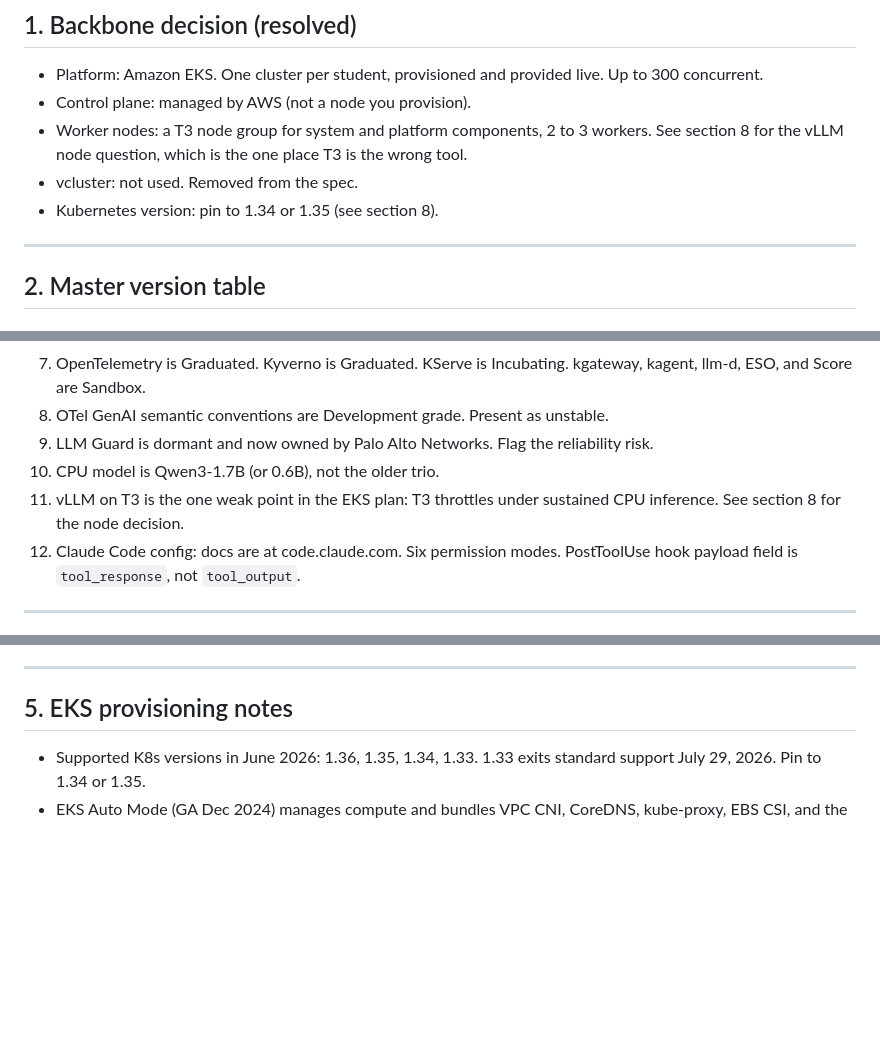
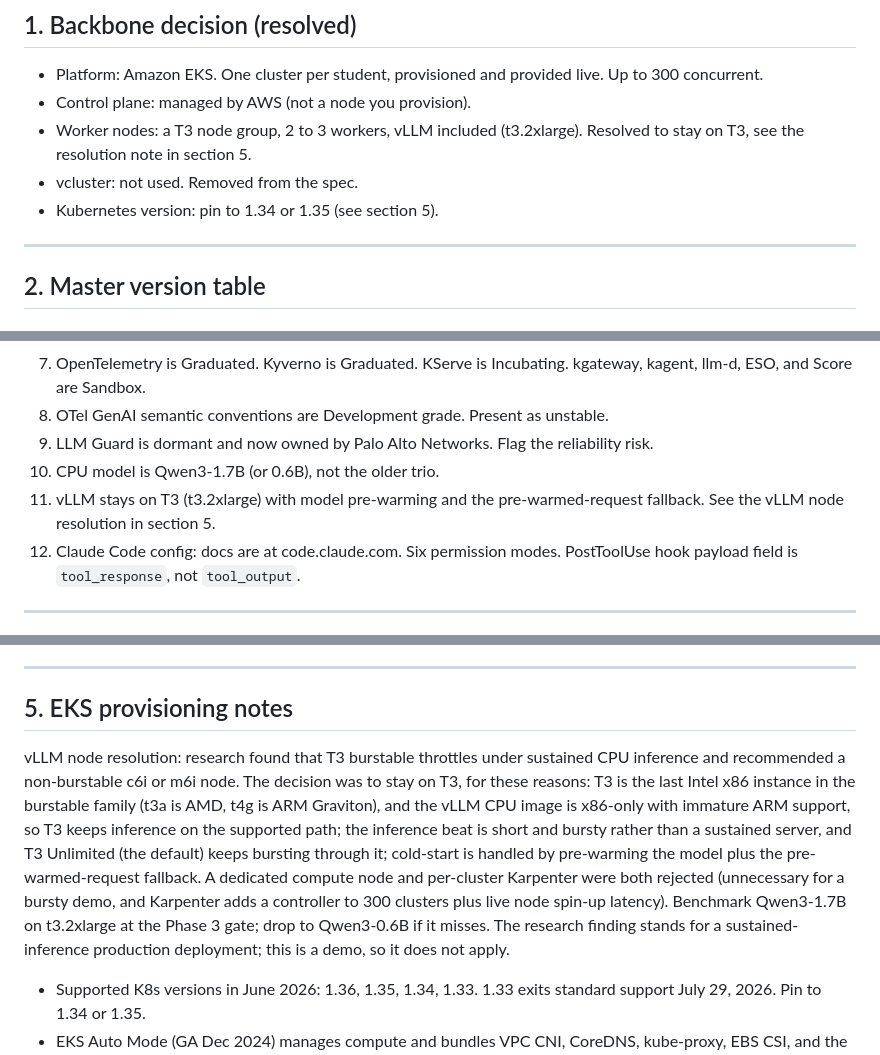
Before and after one commit to peopleforrester/packt-agentic-devops, a Markdown page: docs/research-findings-june-2026.md, 3 parts joined by grey strips. Rendered like a GitHub page; blank space fills up the shorter version.

```diff
--- a/docs/research-findings-june-2026.md
+++ b/docs/research-findings-june-2026.md
@@ -12,9 +12,9 @@ Maturity claims are stated at the tier the project actually holds. Sandbox is ca
 
 - Platform: Amazon EKS. One cluster per student, provisioned and provided live. Up to 300 concurrent.
 - Control plane: managed by AWS (not a node you provision).
-- Worker nodes: a T3 node group for system and platform components, 2 to 3 workers. See section 8 for the vLLM node question, which is the one place T3 is the wrong tool.
+- Worker nodes: a T3 node group, 2 to 3 workers, vLLM included (t3.2xlarge). Resolved to stay on T3, see the resolution note in section 5.
 - vcluster: not used. Removed from the spec.
-- Kubernetes version: pin to 1.34 or 1.35 (see section 8).
+- Kubernetes version: pin to 1.34 or 1.35 (see section 5).
 
 ---
 
@@ -124,7 +124,7 @@ vLLM CPU flags: `--device cpu --dtype bfloat16`, `VLLM_CPU_KVCACHE_SPACE=8` to `
 8. OTel GenAI semantic conventions are Development grade. Present as unstable.
 9. LLM Guard is dormant and now owned by Palo Alto Networks. Flag the reliability risk.
 10. CPU model is Qwen3-1.7B (or 0.6B), not the older trio.
-11. vLLM on T3 is the one weak point in the EKS plan: T3 throttles under sustained CPU inference. See section 8 for the node decision.
+11. vLLM stays on T3 (t3.2xlarge) with model pre-warming and the pre-warmed-request fallback. See the vLLM node resolution in section 5.
 12. Claude Code config: docs are at code.claude.com. Six permission modes. PostToolUse hook payload field is `tool_response`, not `tool_output`.
 
 ---
@@ -140,6 +140,8 @@ Argo CD shards by cluster, not by app. With about 33 apps on one EKS cluster, al
 ---
 
 ## 5. EKS provisioning notes
+
+vLLM node resolution: research found that T3 burstable throttles under sustained CPU inference and recommended a non-burstable c6i or m6i node. The decision was to stay on T3, for these reasons: T3 is the last Intel x86 instance in the burstable family (t3a is AMD, t4g is ARM Graviton), and the vLLM CPU image is x86-only with immature ARM support, so T3 keeps inference on the supported path; the inference beat is short and bursty rather than a sustained server, and T3 Unlimited (the default) keeps bursting through it; cold-start is handled by pre-warming the model plus the pre-warmed-request fallback. A dedicated compute node and per-cluster Karpenter were both rejected (unnecessary for a bursty demo, and Karpenter adds a controller to 300 clusters plus live node spin-up latency). Benchmark Qwen3-1.7B on t3.2xlarge at the Phase 3 gate; drop to Qwen3-0.6B if it misses. The research finding stands for a sustained-inference production deployment; this is a demo, so it does not apply.
 
 - Supported K8s versions in June 2026: 1.36, 1.35, 1.34, 1.33. 1.33 exits standard support July 29, 2026. Pin to 1.34 or 1.35.
 - EKS Auto Mode (GA Dec 2024) manages compute and bundles VPC CNI, CoreDNS, kube-proxy, EBS CSI, and the AWS Load Balancer Controller. It eliminates most per-cluster wiring but hides the LB controller and CSI driver from the GitOps story, which works against the teaching narrative. Michael's stated direction (managed control plane plus a T3 worker group) implies traditional managed node groups, which is also the higher-fidelity choice for a GitOps workshop. Recorded as the working plan; Auto Mode noted as an alternative.
```
Also changed, not shown: docs/build-spec.md (+24 -24 lines).
